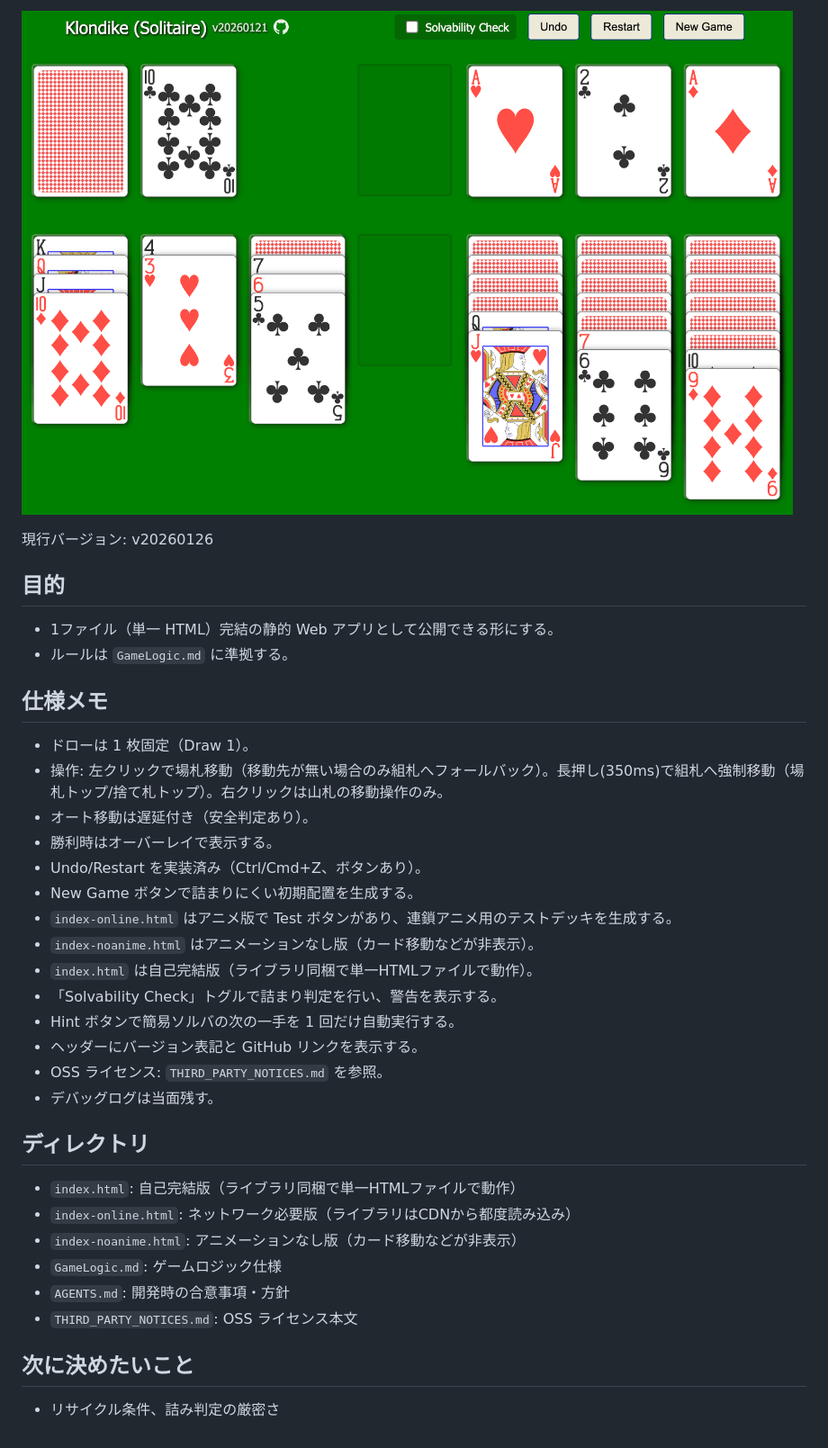
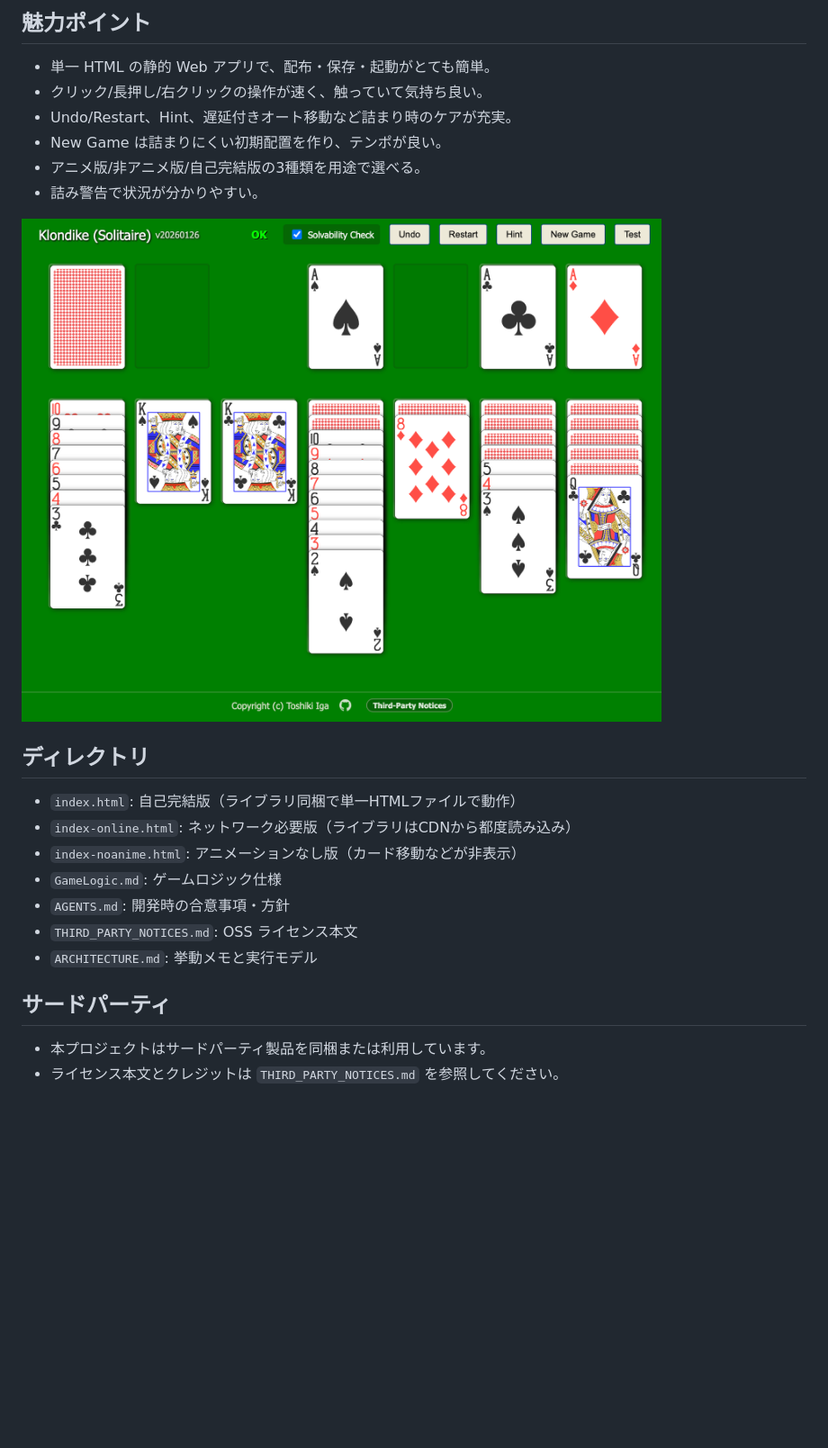
Before and after one commit to igapyon/klondike, a Markdown page: README.md, the part around one of its changes. Shown at 90% size. GitHub-like rendering; pictures changed too: screenshot-20260121.png (deleted), screenshot-20260126.png (added); blank space fills up the shorter version.

```diff
--- a/README.md
+++ b/README.md
@@ -45,27 +34,14 @@ Current Version: v20260126
 
-![Screenshot](screenshot-20260121.png)
+## 魅力ポイント
+- 単一 HTML の静的 Web アプリで、配布・保存・起動がとても簡単。
+- クリック/長押し/右クリックの操作が速く、触っていて気持ち良い。
+- Undo/Restart、Hint、遅延付きオート移動など詰まり時のケアが充実。
+- New Game は詰まりにくい初期配置を作り、テンポが良い。
+- アニメ版/非アニメ版/自己完結版の3種類を用途で選べる。
+- 詰み警告で状況が分かりやすい。
 
-現行バージョン: v20260126
+![Screenshot](screenshot-20260126.png)
 
-## 目的
-- 1ファイル（単一 HTML）完結の静的 Web アプリとして公開できる形にする。
-- ルールは `GameLogic.md` に準拠する。
-
-## 仕様メモ
-- ドローは 1 枚固定（Draw 1）。
-- 操作: 左クリックで場札移動（移動先が無い場合のみ組札へフォールバック）。長押し(350ms)で組札へ強制移動（場札トップ/捨て札トップ）。右クリックは山札の移動操作のみ。
-- オート移動は遅延付き（安全判定あり）。
-- 勝利時はオーバーレイで表示する。
-- Undo/Restart を実装済み（Ctrl/Cmd+Z、ボタンあり）。
-- New Game ボタンで詰まりにくい初期配置を生成する。
-- `index-online.html` はアニメ版で Test ボタンがあり、連鎖アニメ用のテストデッキを生成する。
-- `index-noanime.html` はアニメーションなし版（カード移動などが非表示）。
-- `index.html` は自己完結版（ライブラリ同梱で単一HTMLファイルで動作）。
-- 「Solvability Check」トグルで詰まり判定を行い、警告を表示する。
-- Hint ボタンで簡易ソルバの次の一手を 1 回だけ自動実行する。
-- ヘッダーにバージョン表記と GitHub リンクを表示する。
-- OSS ライセンス: `THIRD_PARTY_NOTICES.md` を参照。
-- デバッグログは当面残す。
 
 ## ディレクトリ
 - `index.html`: 自己完結版（ライブラリ同梱で単一HTMLファイルで動作）
@@ -74,6 +50,8 @@ Current Version: v20260126
 - `GameLogic.md`: ゲームロジック仕様
 - `AGENTS.md`: 開発時の合意事項・方針
 - `THIRD_PARTY_NOTICES.md`: OSS ライセンス本文
+- `ARCHITECTURE.md`: 挙動メモと実行モデル
 
-## 次に決めたいこと
-- リサイクル条件、詰み判定の厳密さ
+## サードパーティ
+- 本プロジェクトはサードパーティ製品を同梱または利用しています。
+- ライセンス本文とクレジットは `THIRD_PARTY_NOTICES.md` を参照してください。
```
Also changed, not shown: other parts of README.md (+14 -25 lines), AGENTS.md (+1 -4 lines), ARCHITECTURE.md (+20 -0 lines), 1 other file.
